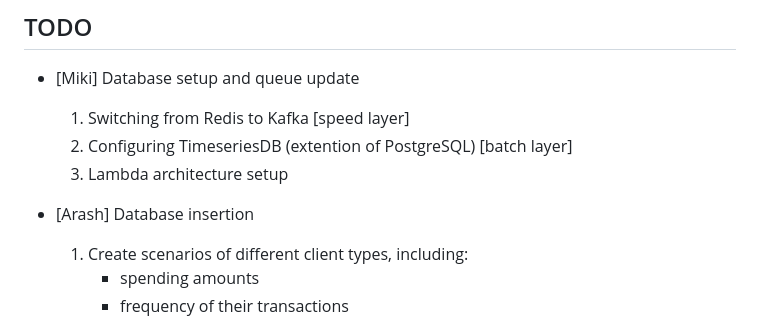
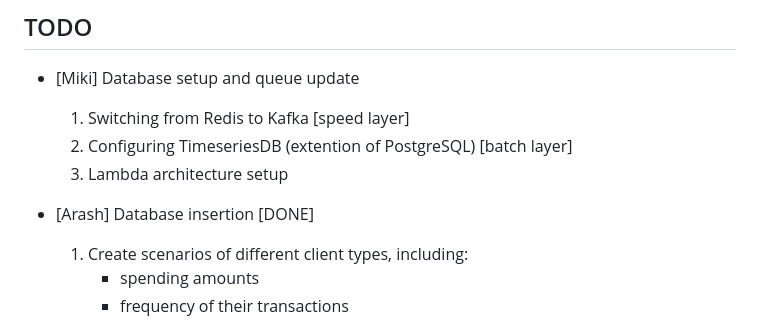
Before and after one commit to scalable-reliable-services-agentic-ai/sharp-wing, a Markdown page: README.md, the part around the change. Rendered like a GitHub page.

Commit message:
TODO updated

```diff
--- a/README.md
+++ b/README.md
@@ -51,7 +51,7 @@ So far, these elements are created (for now, really simple; it's more a toy exma
     1. Configuring TimeseriesDB (extention of PostgreSQL) [batch layer]
     1. Lambda architecture setup
 
-- [Arash] Database insertion
+- [Arash] Database insertion [DONE]
     1. Create scenarios of different client types, including:
         - spending amounts
         - frequency of their transactions
```
